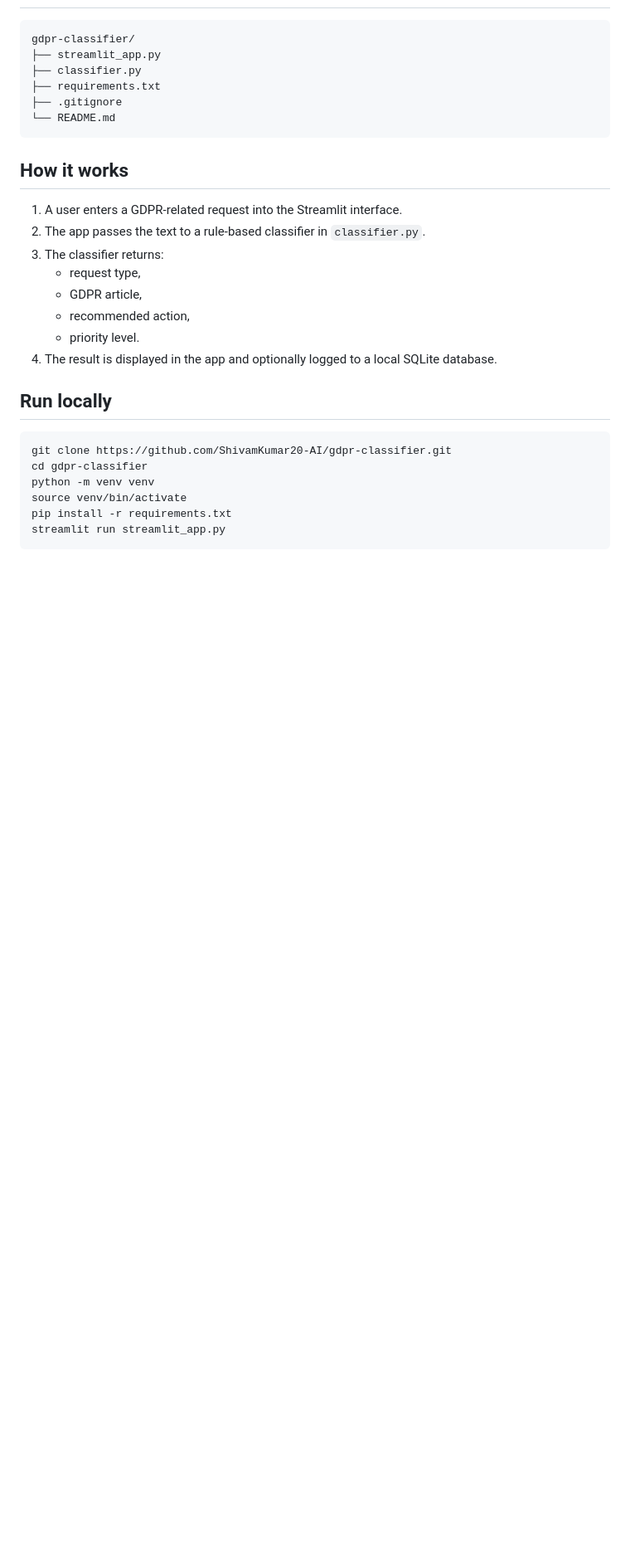
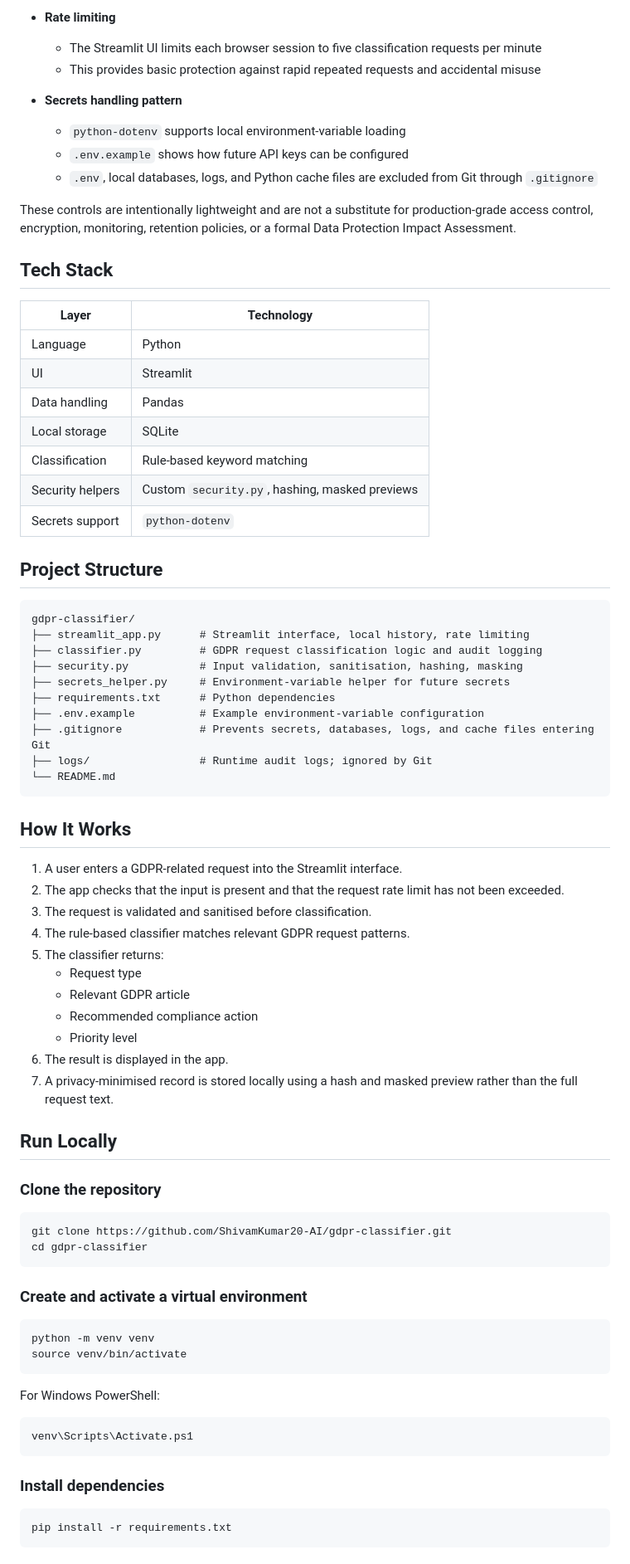
Before and after one commit to ShivamKumar20-AI/gdpr-classifier, a Markdown page: README.md, the part around one of its changes. Shown at 83% size. GitHub-like rendering; blank space fills up the shorter version.

````diff
--- a/README.md
+++ b/README.md
@@ -46,29 +62,78 @@ It is designed as a lightweight portfolio project to demonstrate practical knowl
+- **Rate limiting**
+  - The Streamlit UI limits each browser session to five classification requests per minute
+  - This provides basic protection against rapid repeated requests and accidental misuse
+
+- **Secrets handling pattern**
+  - `python-dotenv` supports local environment-variable loading
+  - `.env.example` shows how future API keys can be configured
+  - `.env`, local databases, logs, and Python cache files are excluded from Git through `.gitignore`
+
+These controls are intentionally lightweight and are not a substitute for production-grade access control, encryption, monitoring, retention policies, or a formal Data Protection Impact Assessment.
+
+## Tech Stack
+
+| Layer | Technology |
+|---|---|
+| Language | Python |
+| UI | Streamlit |
+| Data handling | Pandas |
+| Local storage | SQLite |
+| Classification | Rule-based keyword matching |
+| Security helpers | Custom `security.py`, hashing, masked previews |
+| Secrets support | `python-dotenv` |
+
+## Project Structure
 
 ```text
 gdpr-classifier/
-├── streamlit_app.py
-├── classifier.py
-├── requirements.txt
-├── .gitignore
+├── streamlit_app.py      # Streamlit interface, local history, rate limiting
+├── classifier.py         # GDPR request classification logic and audit logging
+├── security.py           # Input validation, sanitisation, hashing, masking
+├── secrets_helper.py     # Environment-variable helper for future secrets
+├── requirements.txt      # Python dependencies
+├── .env.example          # Example environment-variable configuration
+├── .gitignore            # Prevents secrets, databases, logs, and cache files entering Git
+├── logs/                 # Runtime audit logs; ignored by Git
 └── README.md
 ```
 
-## How it works
+## How It Works
 
 1. A user enters a GDPR-related request into the Streamlit interface.
-2. The app passes the text to a rule-based classifier in `classifier.py`.
-3. The classifier returns:
-   - request type,
-   - GDPR article,
-   - recommended action,
-   - priority level.
-4. The result is displayed in the app and optionally logged to a local SQLite database.
+2. The app checks that the input is present and that the request rate limit has not been exceeded.
+3. The request is validated and sanitised before classification.
+4. The rule-based classifier matches relevant GDPR request patterns.
+5. The classifier returns:
+   - Request type
+   - Relevant GDPR article
+   - Recommended compliance action
+   - Priority level
+6. The result is displayed in the app.
+7. A privacy-minimised record is stored locally using a hash and masked preview rather than the full request text.
 
-## Run locally
+## Run Locally
+
+### Clone the repository
 
 ```bash
 git clone https://github.com/ShivamKumar20-AI/gdpr-classifier.git
 cd gdpr-classifier
+```
+
+### Create and activate a virtual environment
+
+```bash
 python -m venv venv
 source venv/bin/activate
+```
+
+For Windows PowerShell:
+
+```powershell
+venv\Scripts\Activate.ps1
+```
+
+### Install dependencies
+
+```bash
 pip install -r requirements.txt
````
Also changed, not shown: other parts of README.md (+74 -40 lines).
